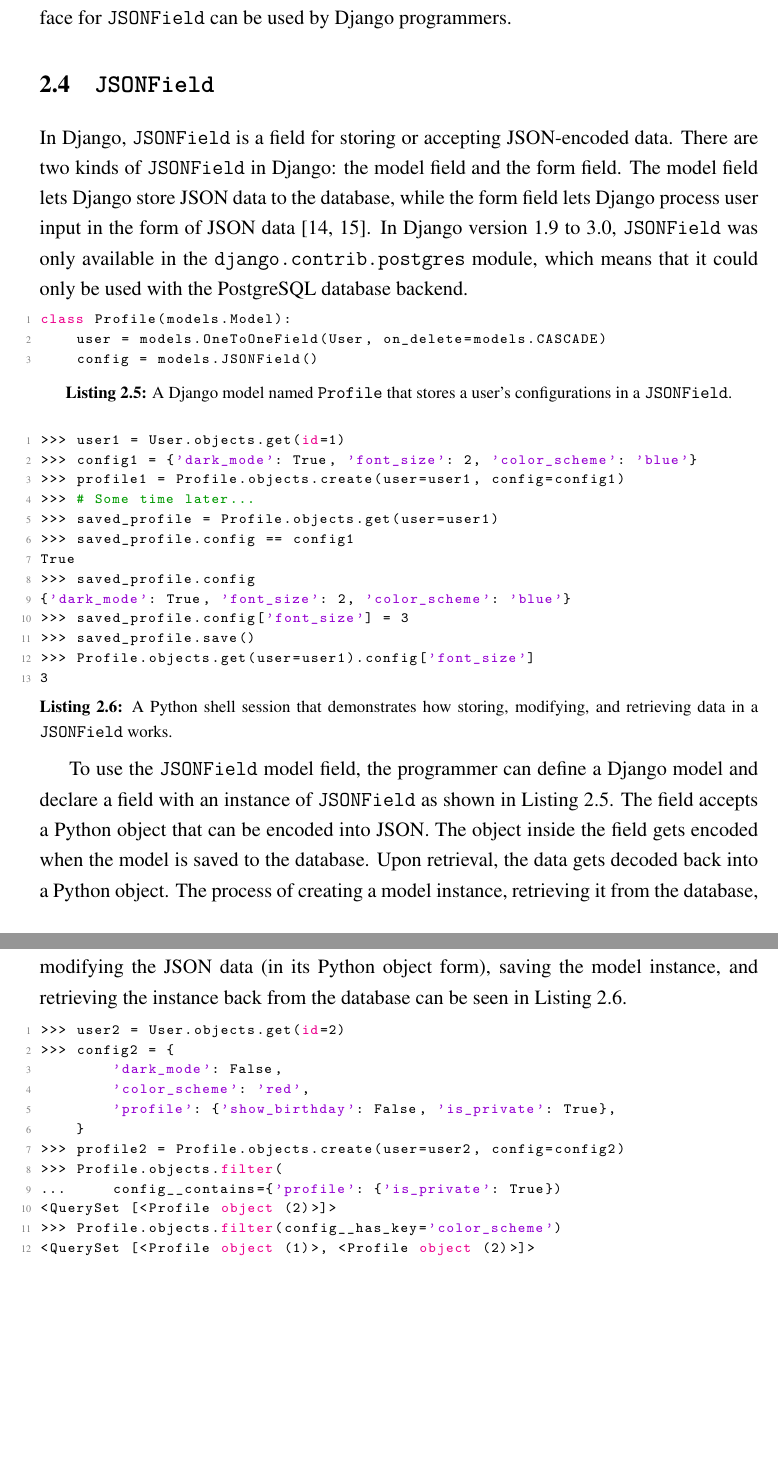
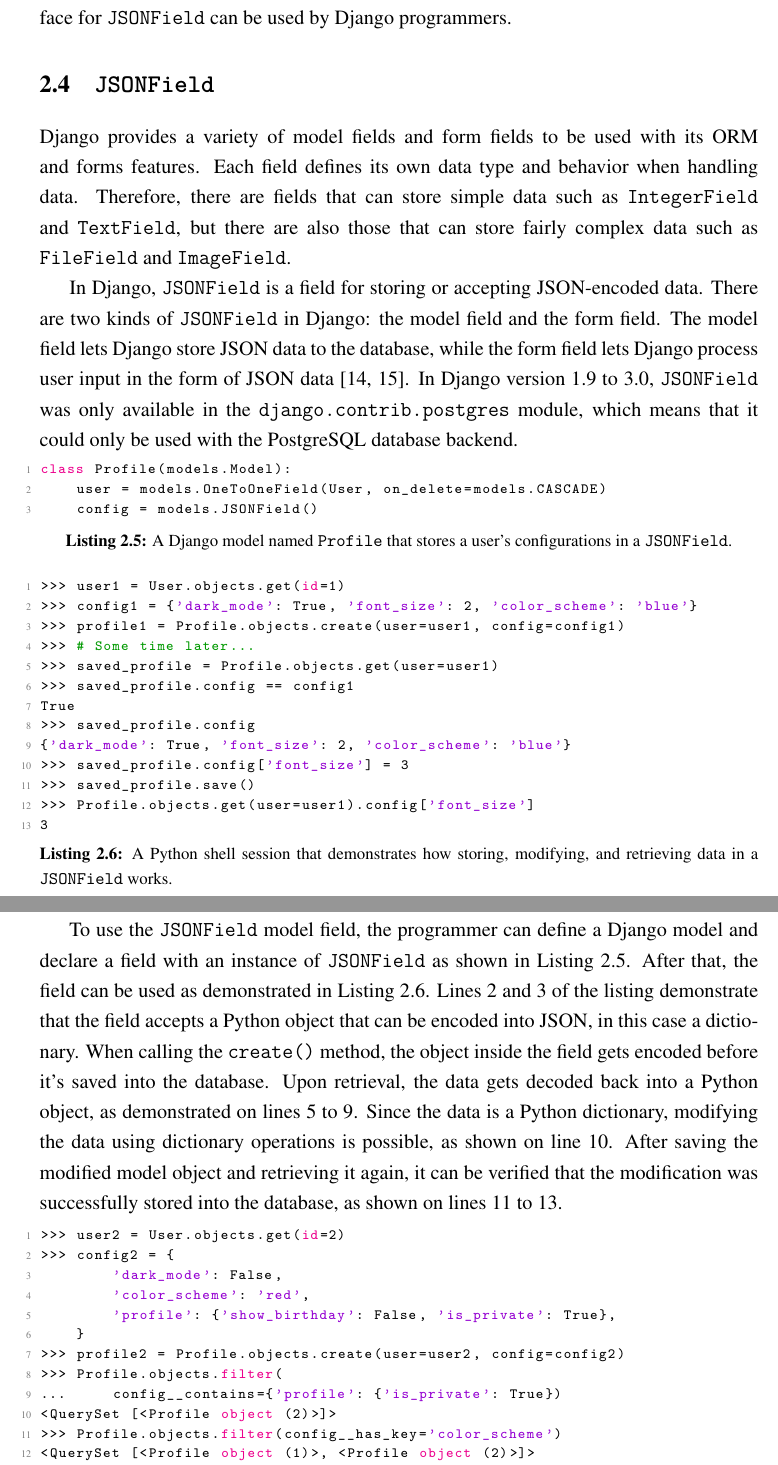
Before and after one commit to laymonage/bachelor-thesis, a LaTeX thesis (thesis.tex, which reads bab2.tex): two parts of pages 37 and 38 of 62, joined at a grey line, cut so that both start at the same text, the shorter picture padded with empty space. Compiled offline with pdfLaTeX.

Commit message:
rev: Minor revision for second chapter

```diff
--- a/bab2.tex
+++ b/bab2.tex
@@ -242,6 +242,12 @@
 \section{\code{JSONField}}
 %-----------------------------------------------------------------------------%
 
+Django provides a variety of model fields and form fields to be used with its
+ORM and forms features. Each field defines its own data type and behavior when
+handling data. Therefore, there are fields that can store simple data such as
+\code{IntegerField} and \code{TextField}, but there are also those that can
+store fairly complex data such as \code{FileField} and \code{ImageField}.
+
 In Django, \code{JSONField} is a field for storing or accepting JSON-encoded
 data. There are two kinds of \code{JSONField} in Django: the model field and
 the form field. The model field lets Django store JSON data to the database,
@@ -264,13 +270,16 @@
 
 To use the \code{JSONField} model field, the programmer can define a Django
 model and declare a field with an instance of \code{JSONField} as shown in
-\autoref{code:profilemodel}. The field accepts a Python object that can be
-encoded into JSON. The object inside the field gets encoded when the model is
-saved to the database. Upon retrieval, the data gets decoded back into a Python
-object. The process of creating a model instance, retrieving it from the
-database, modifying the JSON data (in its Python object form), saving the model
-instance, and retrieving the instance back from the database can be seen in
-\autoref{code:jsonshell}.
+\autoref{code:profilemodel}. After that, the field can be used as demonstrated
+in \autoref{code:jsonshell}. Lines 2 and 3 of the listing demonstrate that the
+field accepts a Python object that can be encoded into JSON, in this case a
+dictionary. When calling the \code{create()} method, the object inside the
+field gets encoded before it's saved into the database. Upon retrieval, the
+data gets decoded back into a Python object, as demonstrated on lines 5 to 9.
+Since the data is a Python dictionary, modifying the data using dictionary
+operations is possible, as shown on line 10. After saving the modified model
+object and retrieving it again, it can be verified that the modification was
+successfully stored into the database, as shown on lines 11 to 13.
 
 \noindent
 \begin{minipage}{\linewidth}
```
Also changed, not shown: bab2.tex (11 more changed lines).
